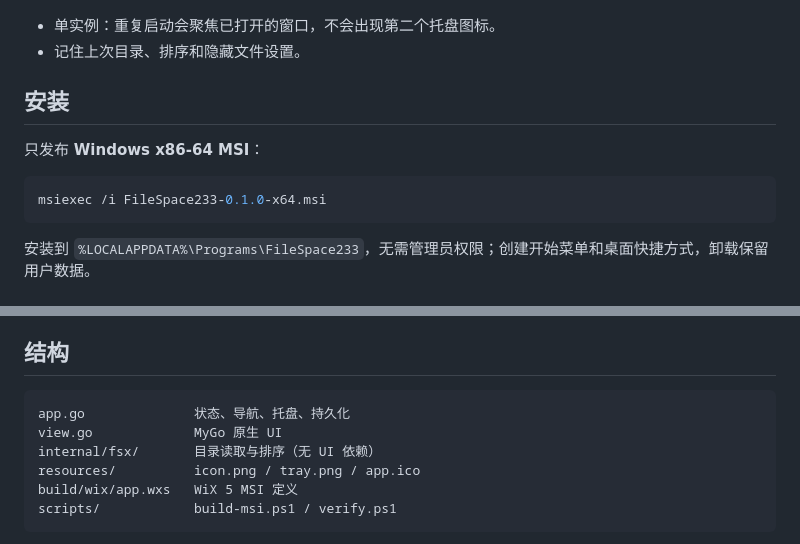
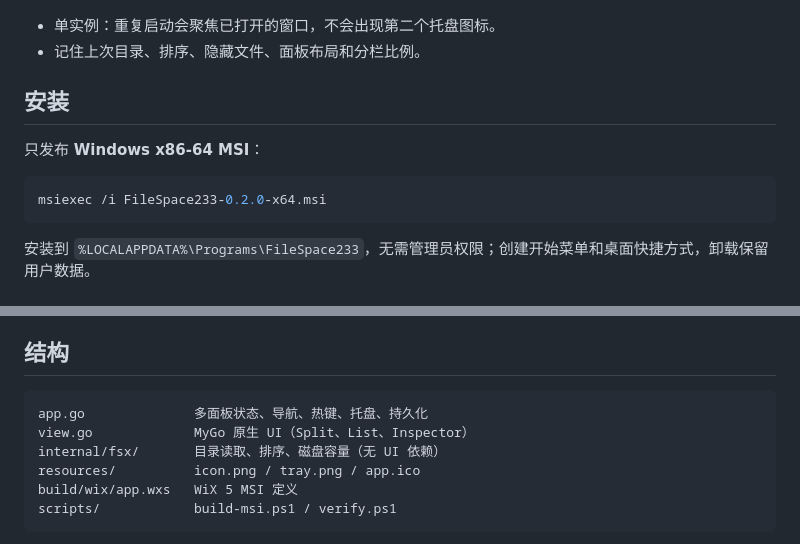
Before and after one commit to neko233-com/filespace233-windows, a Markdown page: README.md, 2 parts joined by grey strips. Rendered like a GitHub page.

````diff
--- a/README.md
+++ b/README.md
@@ -15,13 +22,13 @@ Windows 文件夹管理器：Go 1.27 + [MyGo](https://github.com/egoist/mygo)
 ![托盘常驻](docs/tray.png)
 - 单实例：重复启动会聚焦已打开的窗口，不会出现第二个托盘图标。
-- 记住上次目录、排序和隐藏文件设置。
+- 记住上次目录、排序、隐藏文件、面板布局和分栏比例。
 
 ## 安装
 
 只发布 **Windows x86-64 MSI**：
 
 ```powershell
-msiexec /i FileSpace233-0.1.0-x64.msi
+msiexec /i FileSpace233-0.2.0-x64.msi
 ```
 
 安装到 `%LOCALAPPDATA%\Programs\FileSpace233`，无需管理员权限；创建开始菜单和桌面快捷方式，卸载保留用户数据。
@@ -48,9 +55,9 @@ powershell -ExecutionPolicy Bypass -File .\scripts\build-msi.ps1
 ## 结构
 
 ```
-app.go              状态、导航、托盘、持久化
-view.go             MyGo 原生 UI
-internal/fsx/       目录读取与排序（无 UI 依赖）
+app.go              多面板状态、导航、热键、托盘、持久化
+view.go             MyGo 原生 UI（Split、List、Inspector）
+internal/fsx/       目录读取、排序、磁盘容量（无 UI 依赖）
 resources/          icon.png / tray.png / app.ico
 build/wix/app.wxs   WiX 5 MSI 定义
 scripts/            build-msi.ps1 / verify.ps1
````
Also changed, not shown: other parts of README.md (+9 -2 lines), AGENTS.md (+20 -3 lines), docs/inspector.png (added), docs/quad.png (added), docs/shot.png, 6 other files.
